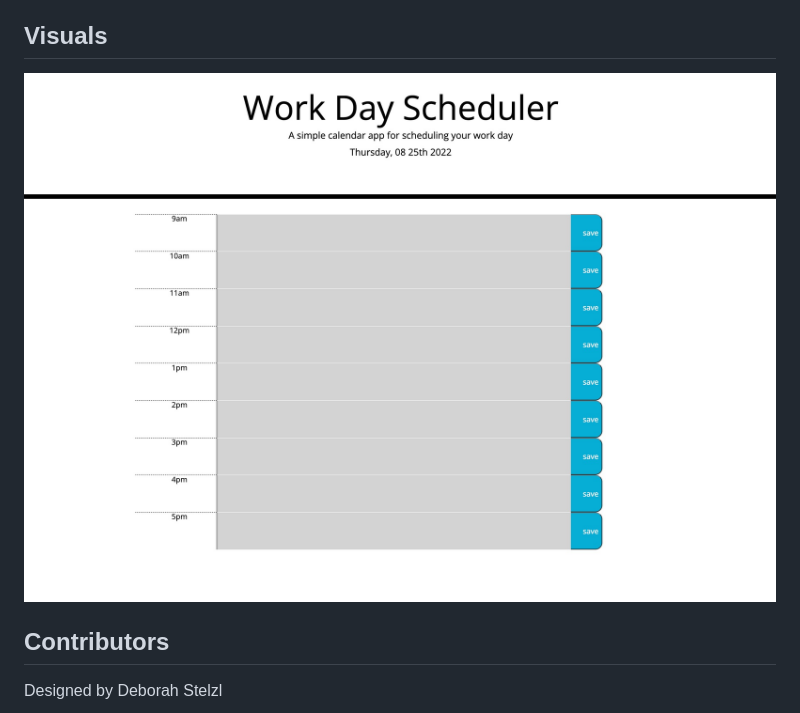
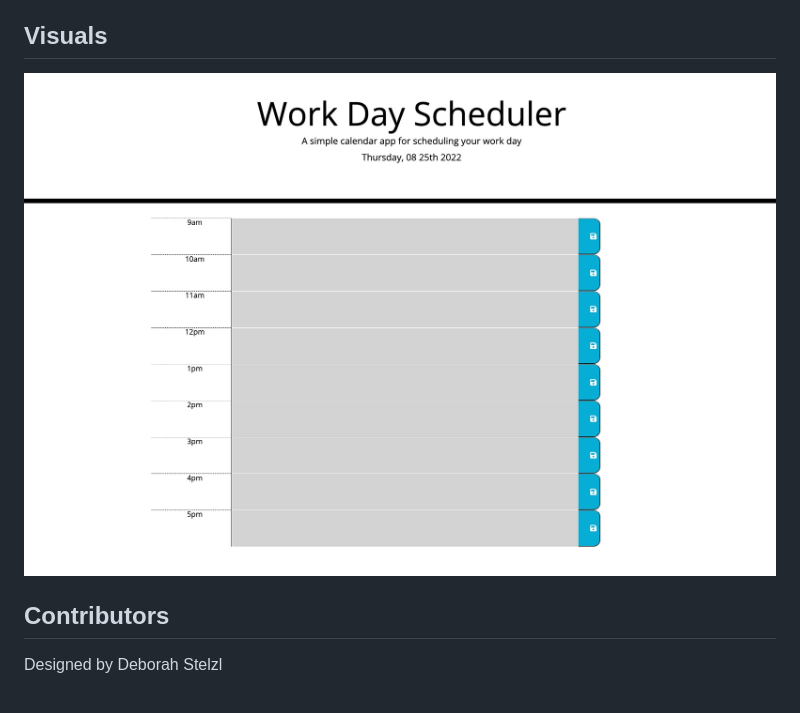
Before and after one commit to dstelzl/work-day-scheduler, a Markdown page: README.md, the part around the change. Drawn GitHub-style; pictures changed too: assets/work-day-scheduler-screenshot.jpg (deleted), assets/workday-scheduler-screenshot.jpg (added).

```diff
--- a/README.md
+++ b/README.md
@@ -6,7 +6,7 @@ The Work Day Scheduler is designed to display the current day at the top of the
 
 ## Visuals
 
-![Screenshot of Workday Scheduler Application](./assets/work-day-scheduler-screenshot.jpg )
+![Screenshot of Workday Scheduler Application](./assets/workday-scheduler-screenshot.jpg )
 
 ## Contributors
 
```
Also changed, not shown: 2 other files.
